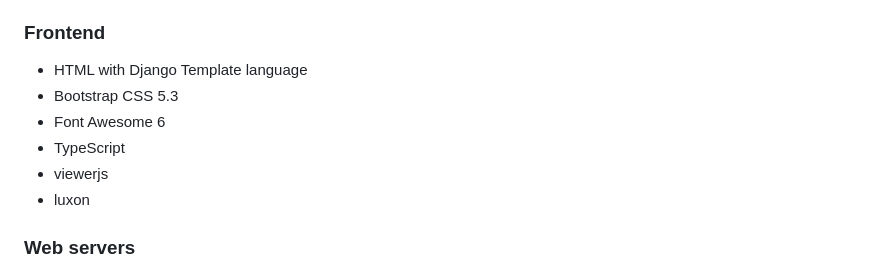
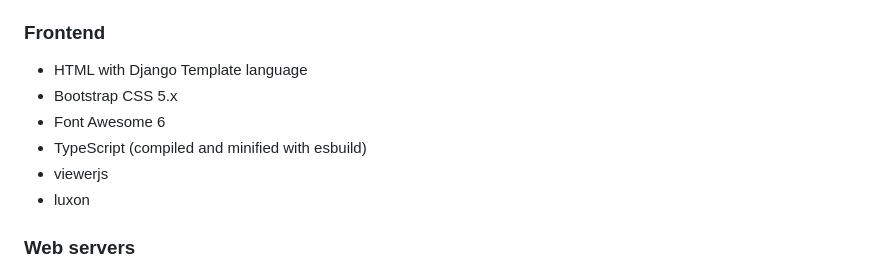
Before and after one commit to monosans/socnet, a Markdown page: README.md, the part around the change. Rendered like a GitHub page.

```diff
--- a/README.md
+++ b/README.md
@@ -81,9 +81,9 @@ Markdown parsing, HTML sanitization and some other things are implemented in Rus
 ### Frontend
 
 - HTML with Django Template language
-- Bootstrap CSS 5.3
+- Bootstrap CSS 5.x
 - Font Awesome 6
-- TypeScript
+- TypeScript (compiled and minified with esbuild)
 - viewerjs
 - luxon
 
```
